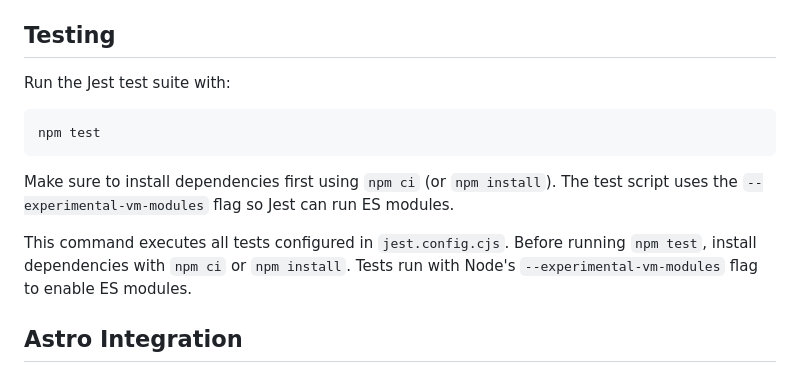
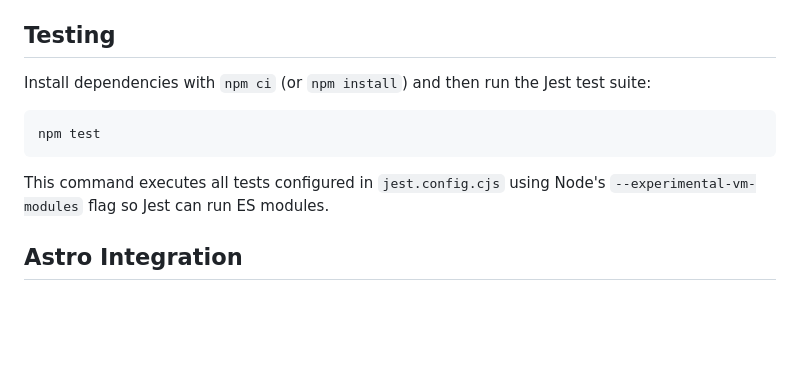
Before and after one commit to brookcs3/pleco-xa, a Markdown page: README.md, the part around the change. Rendered like a GitHub page; blank space fills up the shorter version.

Commit message:
docs: clarify testing instructions

````diff
--- a/README.md
+++ b/README.md
@@ -105,16 +105,15 @@ messages are suppressed unless `PLECO_DEBUG` is set.
 
 ## Testing
 
-Run the Jest test suite with:
+Install dependencies with `npm ci` (or `npm install`) and then run the Jest
+test suite:
 
 ```bash
 npm test
 ```
-Make sure to install dependencies first using `npm ci` (or `npm install`). The test script uses the `--experimental-vm-modules` flag so Jest can run ES modules.
 
-This command executes all tests configured in `jest.config.cjs`. Before running
-`npm test`, install dependencies with `npm ci` or `npm install`. Tests run with
-Node's `--experimental-vm-modules` flag to enable ES modules.
+This command executes all tests configured in `jest.config.cjs` using Node's
+`--experimental-vm-modules` flag so Jest can run ES modules.
 ## Astro Integration
 
 Pleco Xa ships with prebuilt Astro components for easy integration into Astro projects.
````
